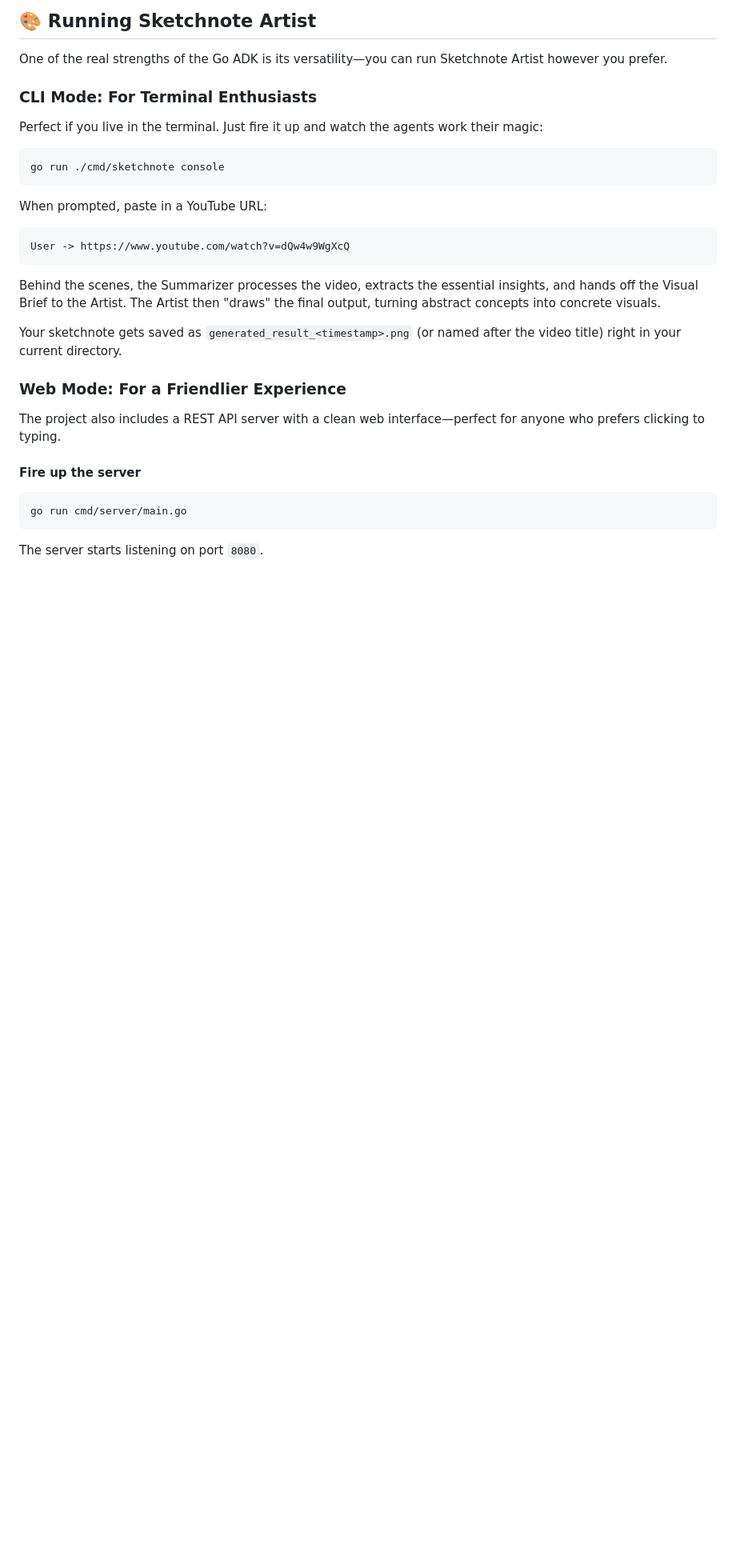
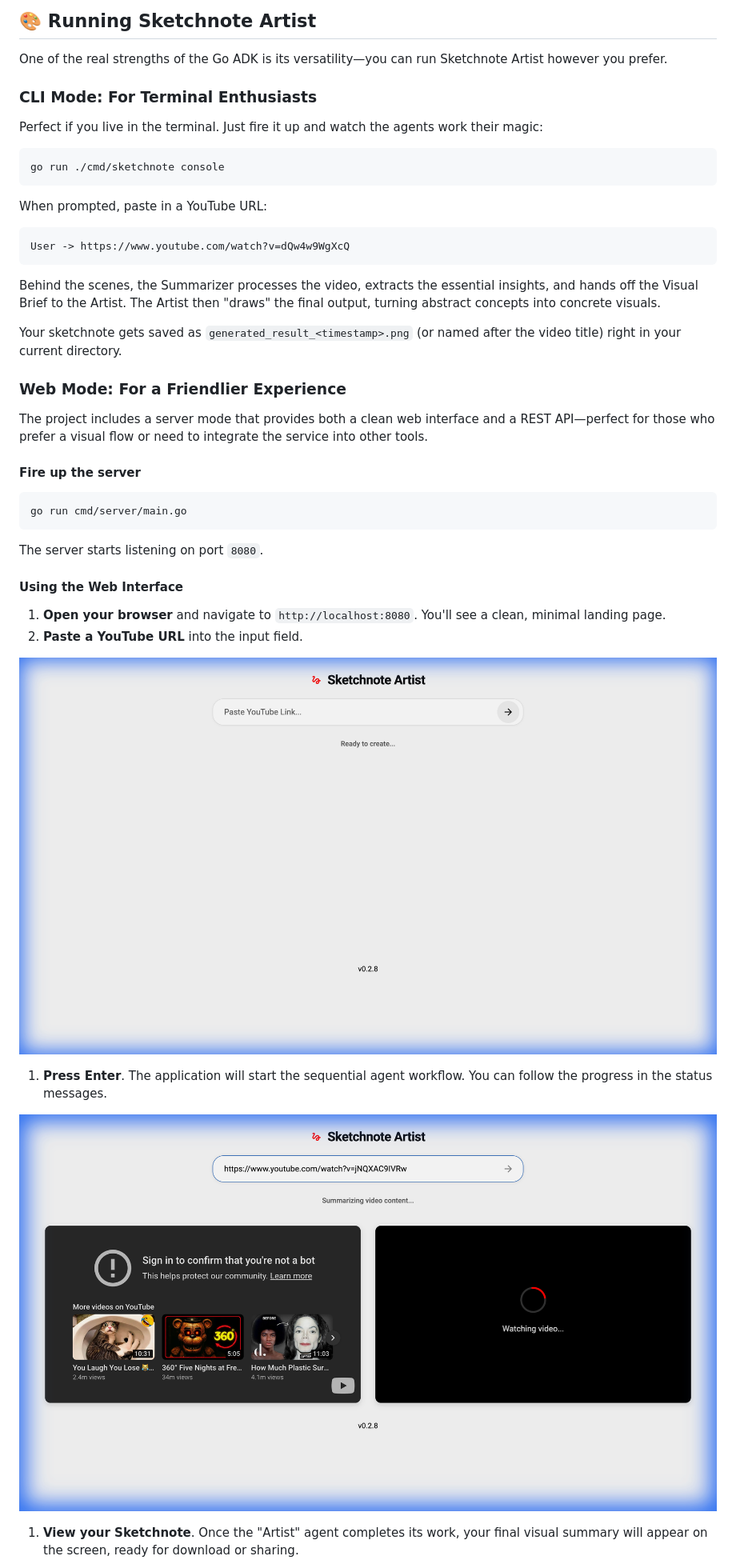
Before and after one commit to danielvaughan/sketchnote-artist, a Markdown page: README.md, the part around the change printed below. Shown: that part at 80% size. GitHub-like rendering; pictures changed too: assets/webui_landing.png (added), assets/webui_processing.png (added); blank space fills up the shorter version.

Commit message:
docs: add web UI instructions and screenshots to README

````diff
--- a/README.md
+++ b/README.md
@@ -121,7 +121,7 @@ Your sketchnote gets saved as `generated_result_<timestamp>.png` (or named after
 
 ### Web Mode: For a Friendlier Experience
 
-The project also includes a REST API server with a clean web interface—perfect for anyone who prefers clicking to typing.
+The project includes a server mode that provides both a clean web interface and a REST API—perfect for those who prefer a visual flow or need to integrate the service into other tools.
 
 #### Fire up the server
 
@@ -130,3 +130,17 @@ go run cmd/server/main.go
 ```
 
 The server starts listening on port `8080`.
+
+#### Using the Web Interface
+
+1. **Open your browser** and navigate to `http://localhost:8080`. You'll see a clean, minimal landing page.
+2. **Paste a YouTube URL** into the input field.
+
+![Web UI Landing Page](assets/webui_landing.png)
+
+1. **Press Enter**. The application will start the sequential agent workflow. You can follow the progress in the status messages.
+
+![Web UI Processing](assets/webui_processing.png)
+
+1. **View your Sketchnote**. Once the "Artist" agent completes its work, your final visual summary will appear on the screen, ready for download or sharing.
+
````
Also changed, not shown: other parts of README.md (+1 -0 lines), assets/webui_input.png (added), 1 other file.
